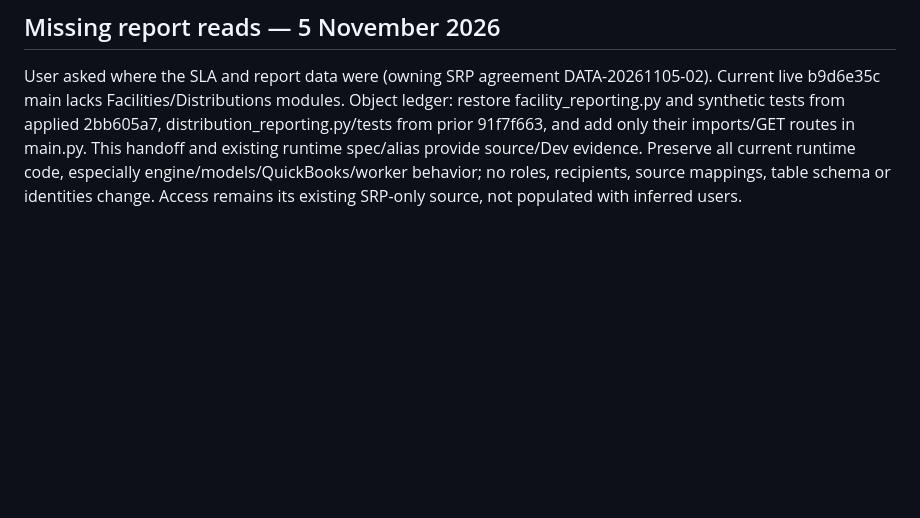
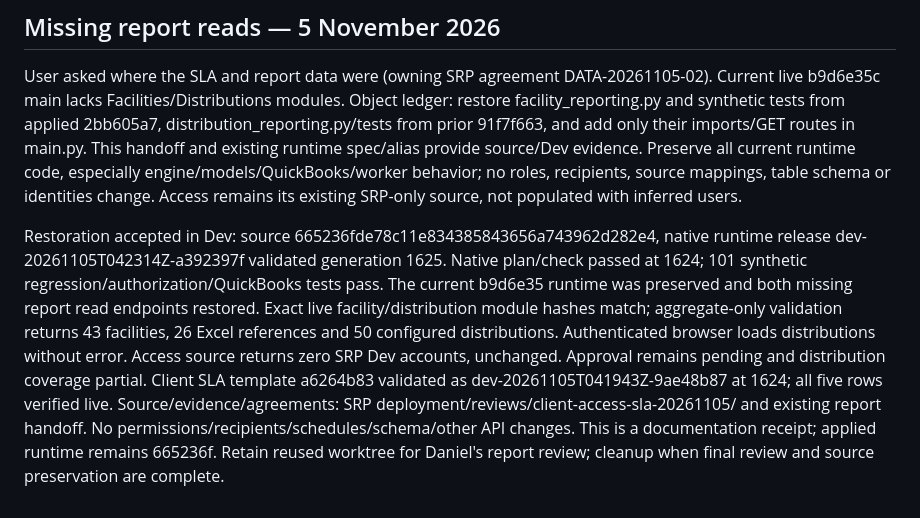
Before and after one commit to BicycleBi/bci-query-engine, a Markdown page: docs/srp-client-access-distribution-report-handoff.md, the part around the change. Rendered like a GitHub page; blank space fills up the shorter version.

Commit message:
Record validated report read restoration in Dev

```diff
--- a/docs/srp-client-access-distribution-report-handoff.md
+++ b/docs/srp-client-access-distribution-report-handoff.md
@@ -60,3 +60,5 @@ Excel reference import accepted in Dev: runtime source 2bb605a71d4adef2368794ea2
 
 ## Missing report reads — 5 November 2026
 User asked where the SLA and report data were (owning SRP agreement DATA-20261105-02). Current live b9d6e35c main lacks Facilities/Distributions modules. Object ledger: restore facility_reporting.py and synthetic tests from applied 2bb605a7, distribution_reporting.py/tests from prior 91f7f663, and add only their imports/GET routes in main.py. This handoff and existing runtime spec/alias provide source/Dev evidence. Preserve all current runtime code, especially engine/models/QuickBooks/worker behavior; no roles, recipients, source mappings, table schema or identities change. Access remains its existing SRP-only source, not populated with inferred users.
+
+Restoration accepted in Dev: source 665236fde78c11e834385843656a743962d282e4, native runtime release dev-20261105T042314Z-a392397f validated generation 1625. Native plan/check passed at 1624; 101 synthetic regression/authorization/QuickBooks tests pass. The current b9d6e35 runtime was preserved and both missing report read endpoints restored. Exact live facility/distribution module hashes match; aggregate-only validation returns 43 facilities, 26 Excel references and 50 configured distributions. Authenticated browser loads distributions without error. Access source returns zero SRP Dev accounts, unchanged. Approval remains pending and distribution coverage partial. Client SLA template a6264b83 validated as dev-20261105T041943Z-9ae48b87 at 1624; all five rows verified live. Source/evidence/agreements: SRP deployment/reviews/client-access-sla-20261105/ and existing report handoff. No permissions/recipients/schedules/schema/other API changes. This is a documentation receipt; applied runtime remains 665236f. Retain reused worktree for Daniel's report review; cleanup when final review and source preservation are complete.
```
